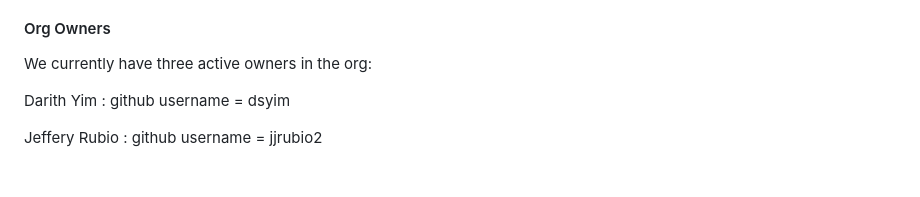
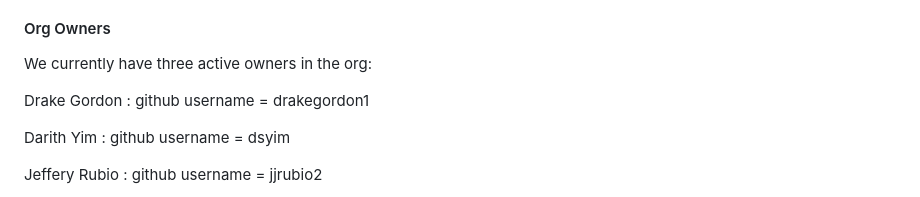
Before and after one commit to nasa/instructions, a Markdown page: docs/INSTRUCTIONS.md, the part around the change. Drawn GitHub-style; blank space fills up the shorter version.

Commit message:
Update INSTRUCTIONS.md add drake gordon

```diff
--- a/docs/INSTRUCTIONS.md
+++ b/docs/INSTRUCTIONS.md
@@ -33,6 +33,8 @@ To ensure mandatory policies are followed, NASA org members are not given the fu
 
 #### Org Owners
 We currently have three active owners in the org:
+
+Drake Gordon : github username = drakegordon1
 
 Darith Yim : github username = dsyim
 
```
